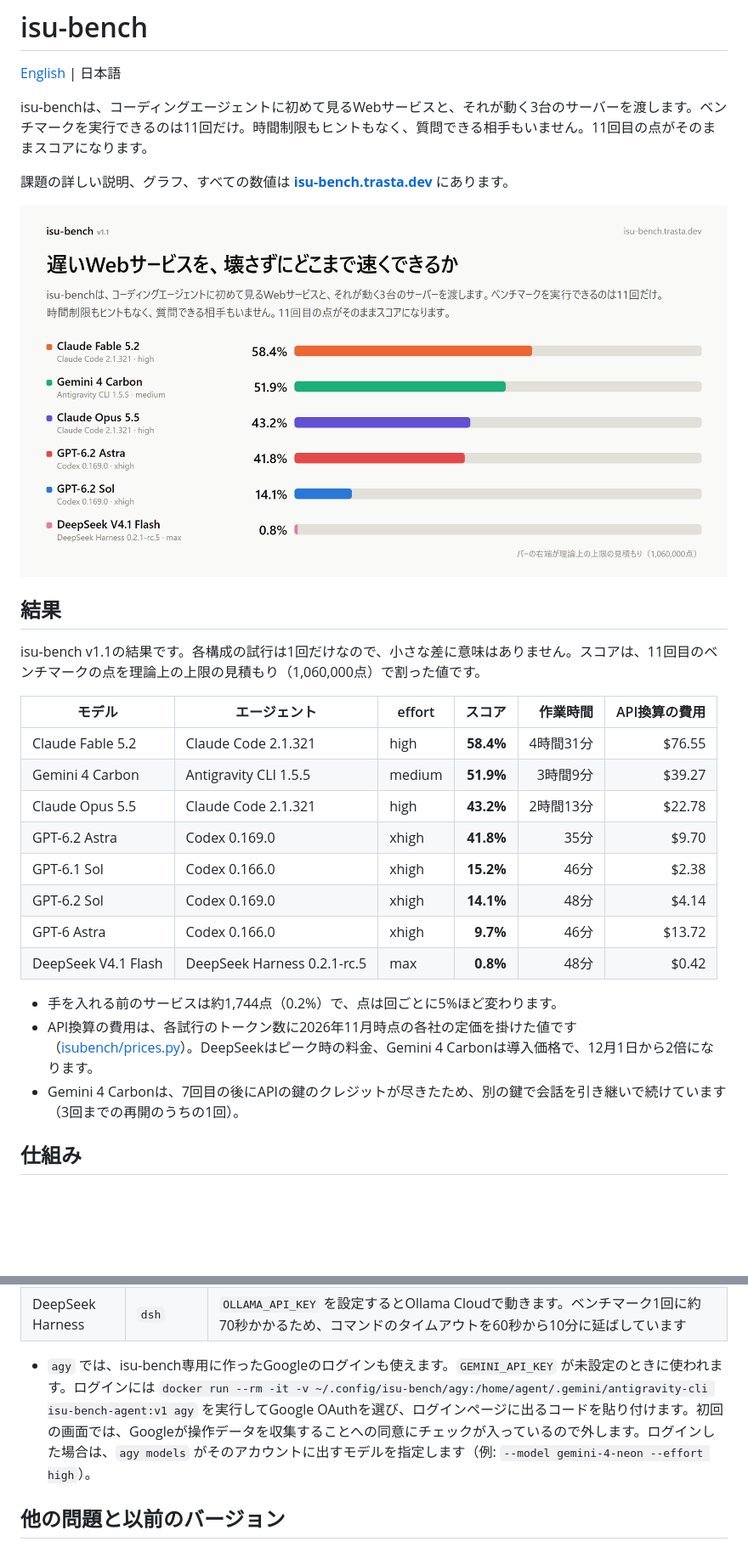
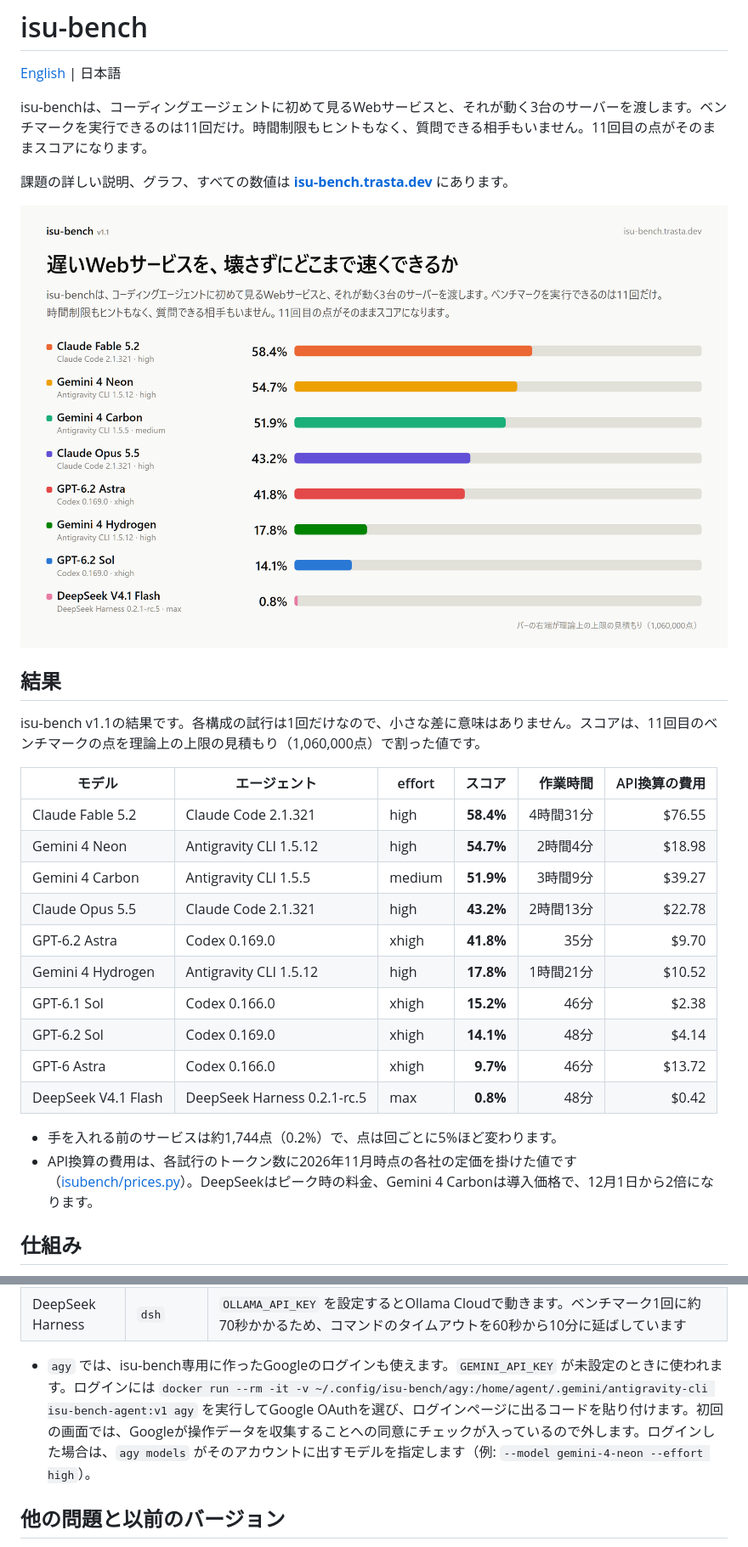
Before and after one commit to trasta298/isu-bench, a Markdown page: README.ja.md, 2 parts joined by grey strips. Shown at 85% size. Drawn GitHub-style; pictures changed too: docs/isu-bench-v1.1.ja.png; blank space fills up the shorter version.

```diff
--- a/README.ja.md
+++ b/README.ja.md
@@ -15,9 +15,11 @@ isu-bench v1.1の結果です。各構成の試行は1回だけなので、小
 | モデル | エージェント | effort | スコア | 作業時間 | API換算の費用 |
 |---|---|---|---:|---:|---:|
 | Claude Fable 5.2 | Claude Code 2.1.321 | high | **58.4%** | 4時間31分 | $76.55 |
+| Gemini 4 Neon | Antigravity CLI 1.5.12 | high | **54.7%** | 2時間4分 | $18.98 |
 | Gemini 4 Carbon | Antigravity CLI 1.5.5 | medium | **51.9%** | 3時間9分 | $39.27 |
 | Claude Opus 5.5 | Claude Code 2.1.321 | high | **43.2%** | 2時間13分 | $22.78 |
 | GPT-6.2 Astra | Codex 0.169.0 | xhigh | **41.8%** | 35分 | $9.70 |
+| Gemini 4 Hydrogen | Antigravity CLI 1.5.12 | high | **17.8%** | 1時間21分 | $10.52 |
 | GPT-6.1 Sol | Codex 0.166.0 | xhigh | **15.2%** | 46分 | $2.38 |
 | GPT-6.2 Sol | Codex 0.169.0 | xhigh | **14.1%** | 48分 | $4.14 |
 | GPT-6 Astra | Codex 0.166.0 | xhigh | **9.7%** | 46分 | $13.72 |
@@ -25,7 +27,6 @@ isu-bench v1.1の結果です。各構成の試行は1回だけなので、小
 
 - 手を入れる前のサービスは約1,744点（0.2%）で、点は回ごとに5%ほど変わります。
 - API換算の費用は、各試行のトークン数に2026年11月時点の各社の定価を掛けた値です（[isubench/prices.py](isubench/prices.py)）。DeepSeekはピーク時の料金、Gemini 4 Carbonは導入価格で、12月1日から2倍になります。
-- Gemini 4 Carbonは、7回目の後にAPIの鍵のクレジットが尽きたため、別の鍵で会話を引き継いで続けています（3回までの再開のうちの1回）。
 
 ## 仕組み
 
@@ -75,8 +76,8 @@ python3 -m isubench teardown <run_id>
 | Antigravity CLI | `agy` | Gemini APIのモデルを名前で指定します（`--model gemini-4-carbon`）。`--effort` は `low`・`medium`・`high`。Web検索はモデルのAPIの中で実行されプロキシでは止まらないので、フックで拒否しています |
 | DeepSeek Harness | `dsh` | `OLLAMA_API_KEY` を設定するとOllama Cloudで動きます。ベンチマーク1回に約70秒かかるため、コマンドのタイムアウトを60秒から10分に延ばしています |
 
+- `agy` では、isu-bench専用に作ったGoogleのログインも使えます。`GEMINI_API_KEY` が未設定のときに使われます。ログインには `docker run --rm -it -v ~/.config/isu-bench/agy:/home/agent/.gemini/antigravity-cli isu-bench-agent:v1 agy` を実行してGoogle OAuthを選び、ログインページに出るコードを貼り付けます。初回の画面では、Googleが操作データを収集することへの同意にチェックが入っているので外します。ログインした場合は、`agy models` がそのアカウントに出すモデルを指定します（例: `--model gemini-4-neon --effort high`）。
 
-- `agy` では、isu-bench専用に作ったGoogleのログインも使えます。`GEMINI_API_KEY` が未設定のときに使われます。ログインには `docker run --rm -it -v ~/.config/isu-bench/agy:/home/agent/.gemini/antigravity-cli isu-bench-agent:v1 agy` を実行してGoogle OAuthを選び、ログインページに出るコードを貼り付けます。初回の画面では、Googleが操作データを収集することへの同意にチェックが入っているので外します。ログインした場合は、`agy models` がそのアカウントに出すモデルを指定します（例: `--model gemini-4-neon --effort high`）。
 ## 他の問題と以前のバージョン
 
 - ISUCON14とISUCON13もこのハーネスで動きます（`--problem isucon14`、`--problem isucon13`）。公開されている解法がモデルの学習データより前からあるため、採点には使っていません。v1のときの結果は `results/` にあります。
```
Also changed, not shown: README.md (+3 -2 lines), REQUIREMENTS.md (+1 -1 lines), docs/isu-bench-v1.1.png, 5 other files.
